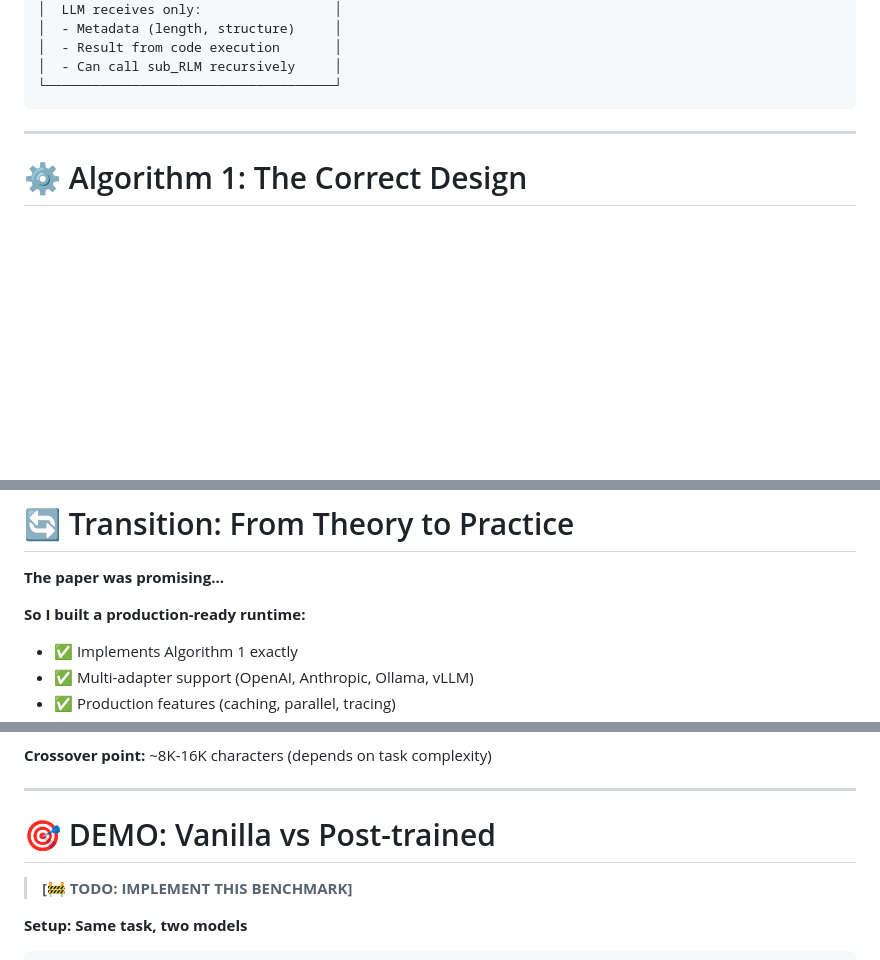
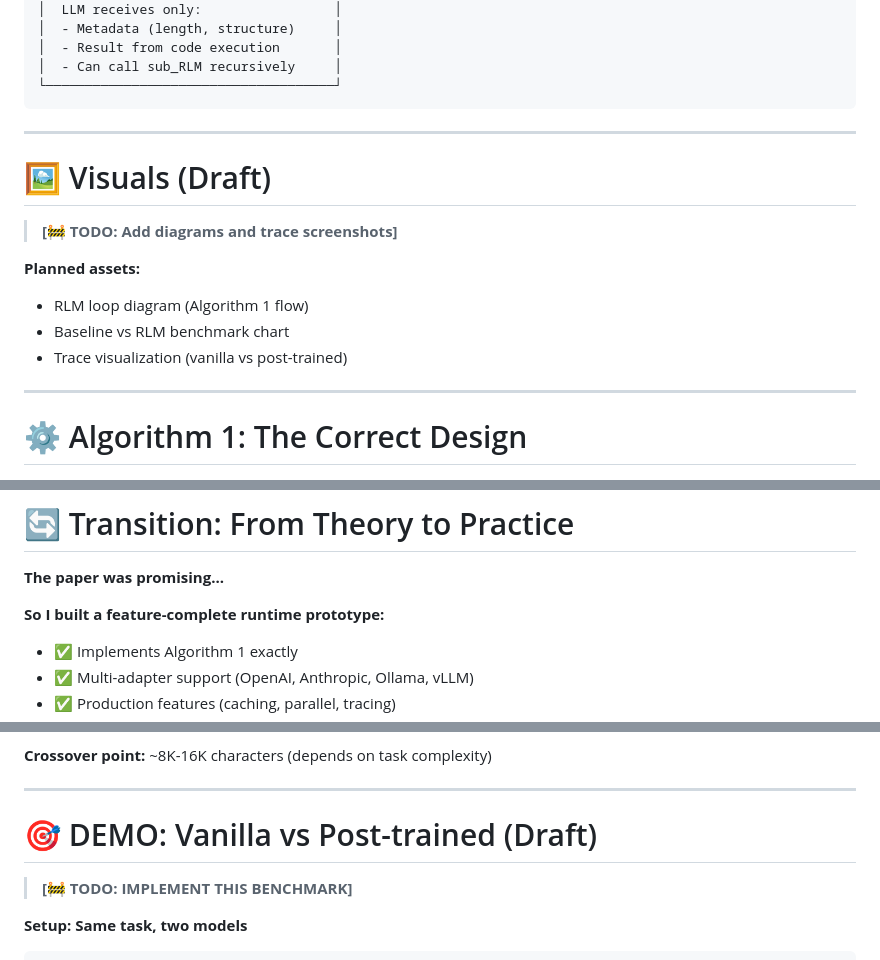
Before and after one commit to apenab/rlm-runtime-talk, a Markdown page: rlm-presentation.md, 3 parts joined by grey strips. Rendered like a GitHub page; blank space fills up the shorter version.

Commit message:
Add draft visuals and update section titles in rlm-presentation.md

````diff
--- a/rlm-presentation.md
+++ b/rlm-presentation.md
@@ -143,6 +143,17 @@ From the paper (MIT CSAIL 2025):
 │  - Can call sub_RLM recursively     │
 └─────────────────────────────────────┘
 ```
+
+---
+
+# 🖼️ Visuals (Draft)
+
+> **[🚧 TODO: Add diagrams and trace screenshots]**
+
+**Planned assets:**
+- RLM loop diagram (Algorithm 1 flow)
+- Baseline vs RLM benchmark chart
+- Trace visualization (vanilla vs post-trained)
 
 ---
 
@@ -299,7 +310,7 @@ Pairs:    0.06%          23%              23%
 
 **The paper was promising...**
 
-**So I built a production-ready runtime:**
+**So I built a feature-complete runtime prototype:**
 - ✅ Implements Algorithm 1 exactly
 - ✅ Multi-adapter support (OpenAI, Anthropic, Ollama, vLLM)
 - ✅ Production features (caching, parallel, tracing)
@@ -378,7 +389,7 @@ From `examples/rlm_vs_baseline.py`:
 
 ---
 
-# 🎯 DEMO: Vanilla vs Post-trained
+# 🎯 DEMO: Vanilla vs Post-trained (Draft)
 
 > **[🚧 TODO: IMPLEMENT THIS BENCHMARK]**
 
````
Also changed, not shown: other parts of rlm-presentation.md (+4 -4 lines).
